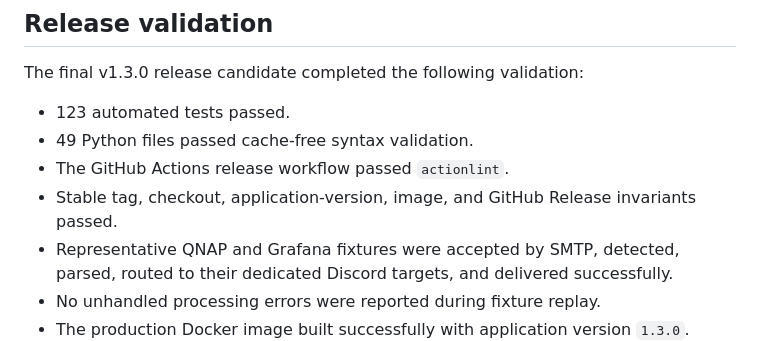
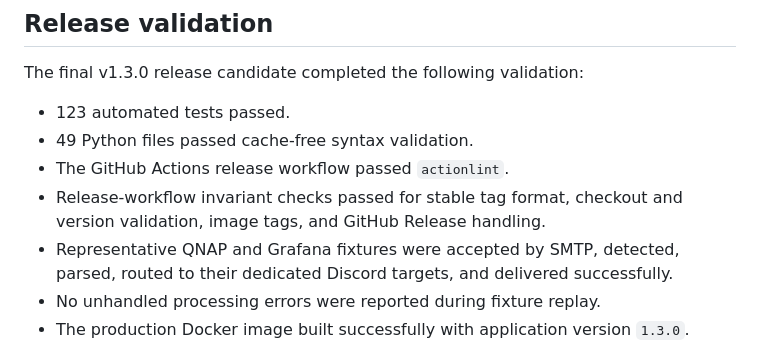
Before and after one commit to FortPT/notifinho, a Markdown page: docs/releases/v1.3.0.md, the part around the change. Drawn GitHub-style.

Commit message:
Clarify v1.3.0 validation wording

```diff
--- a/docs/releases/v1.3.0.md
+++ b/docs/releases/v1.3.0.md
@@ -122,8 +122,8 @@ The final v1.3.0 release candidate completed the following validation:
 - 123 automated tests passed.
 - 49 Python files passed cache-free syntax validation.
 - The GitHub Actions release workflow passed `actionlint`.
-- Stable tag, checkout, application-version, image, and GitHub Release
-  invariants passed.
+- Release-workflow invariant checks passed for stable tag format, checkout
+  and version validation, image tags, and GitHub Release handling.
 - Representative QNAP and Grafana fixtures were accepted by SMTP, detected,
   parsed, routed to their dedicated Discord targets, and delivered
   successfully.
```
